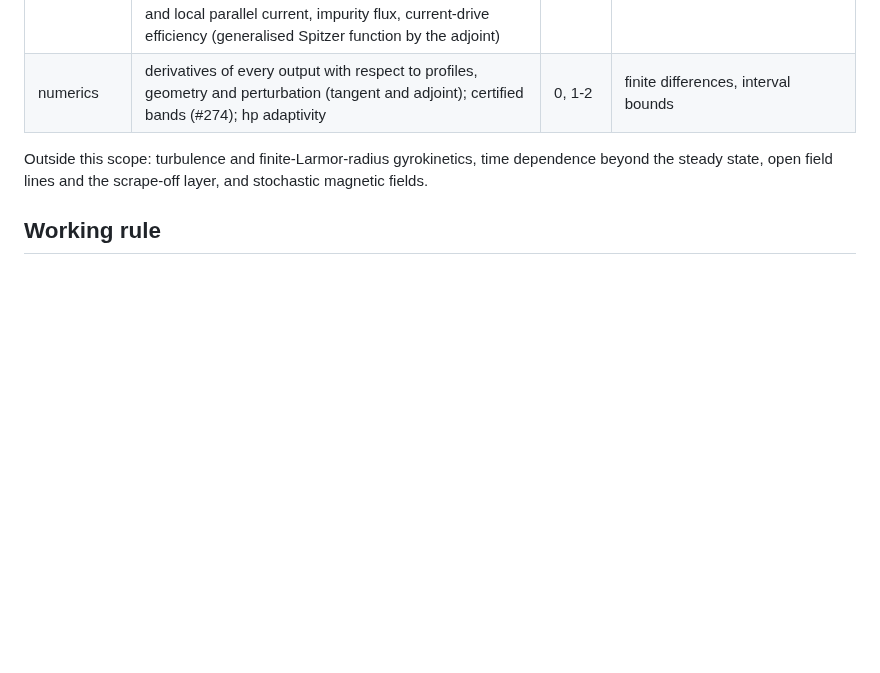
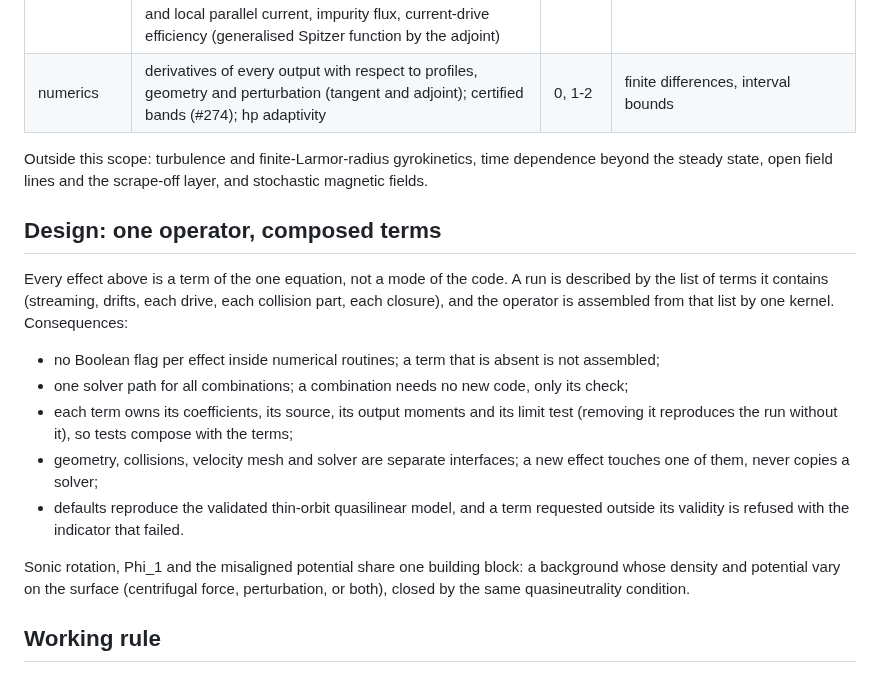
Before and after one commit to itpplasma/kin6d, a Markdown page: docs/drift-kinetics-extensions.md, the part around the change. GitHub-like rendering; blank space fills up the shorter version.

Commit message:
Add the composed-term design rule

```diff
--- a/docs/drift-kinetics-extensions.md
+++ b/docs/drift-kinetics-extensions.md
@@ -160,6 +160,25 @@ after its check has passed.
 Outside this scope: turbulence and finite-Larmor-radius gyrokinetics, time dependence beyond the
 steady state, open field lines and the scrape-off layer, and stochastic magnetic fields.
 
+## Design: one operator, composed terms
+
+Every effect above is a term of the one equation, not a mode of the code. A run is described by
+the list of terms it contains (streaming, drifts, each drive, each collision part, each closure),
+and the operator is assembled from that list by one kernel. Consequences:
+
+- no Boolean flag per effect inside numerical routines; a term that is absent is not assembled;
+- one solver path for all combinations; a combination needs no new code, only its check;
+- each term owns its coefficients, its source, its output moments and its limit test (removing
+  it reproduces the run without it), so tests compose with the terms;
+- geometry, collisions, velocity mesh and solver are separate interfaces; a new effect touches
+  one of them, never copies a solver;
+- defaults reproduce the validated thin-orbit quasilinear model, and a term requested outside
+  its validity is refused with the indicator that failed.
+
+Sonic rotation, Phi_1 and the misaligned potential share one building block: a background whose
+density and potential vary on the surface (centrifugal force, perturbation, or both), closed by the
+same quasineutrality condition.
+
 ## Working rule
 
 Exploration uses focused tests and resolution ladders. Pre-registered acceptance rules, error
```
